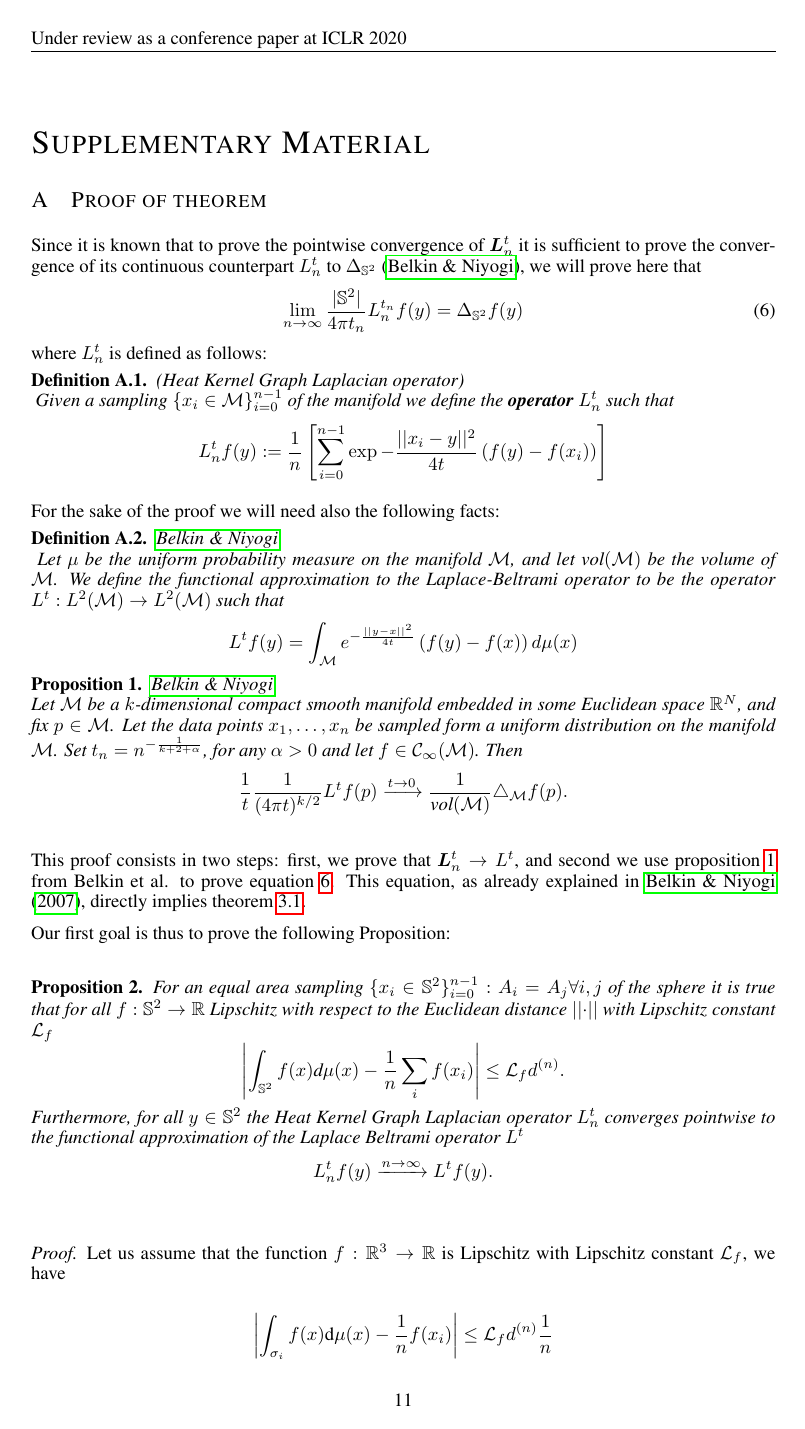
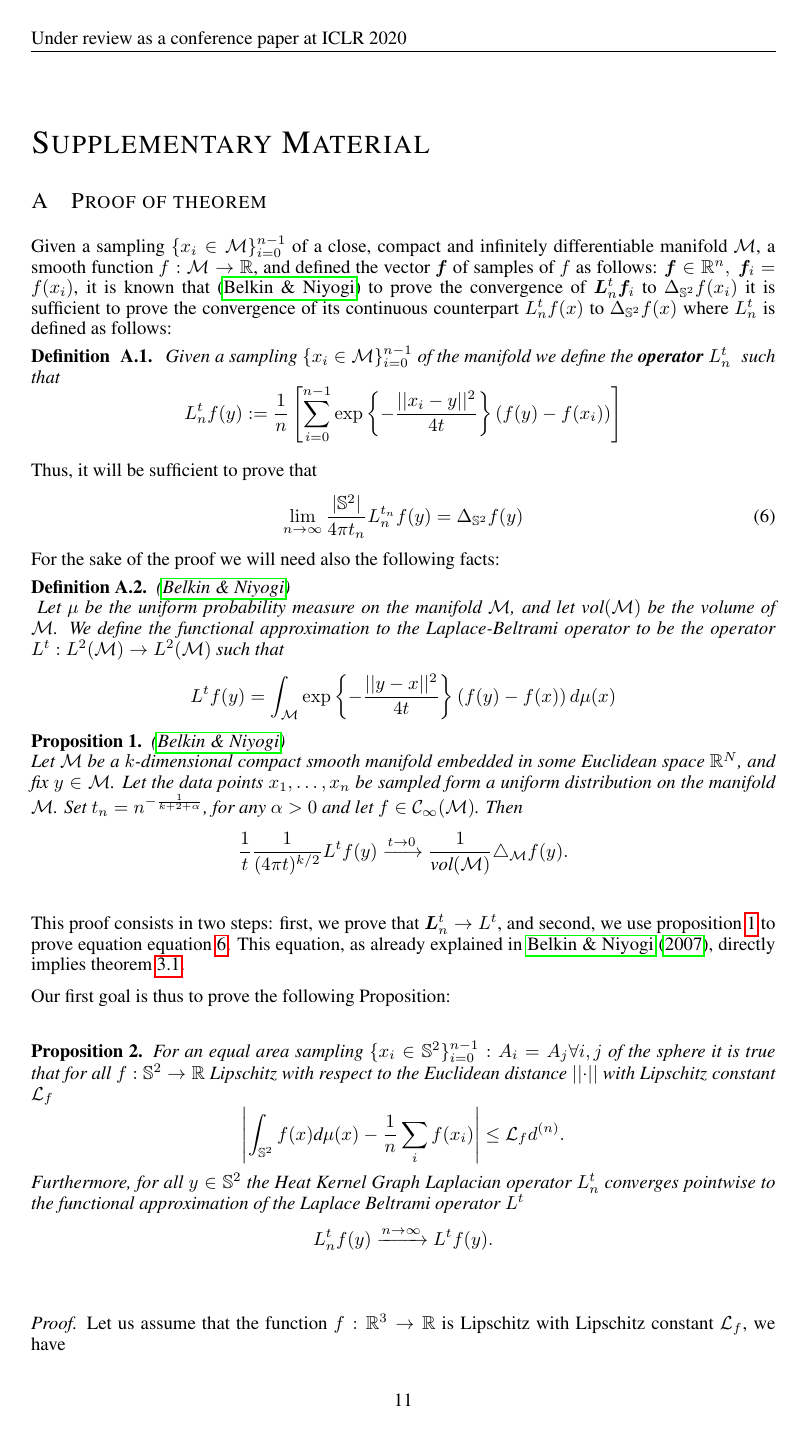
Before and after one commit to deepsphere/paper-deepsphere-iclr2020, a LaTeX paper (main.tex): page 11 of 19. Compiled offline with pdfLaTeX.

Commit message:
Updates from Overleaf

```diff
--- a/main.tex
+++ b/main.tex
@@ -504,30 +504,31 @@ Left blank for anonymity reason
 \appendix
 
 \section{Proof of theorem}
-Since it is known that to prove the pointwise convergence of $\b{L}_n^t$ it is sufficient to prove the convergence of its continuous counterpart $L_n^t$ to $\Delta_{\mathbb S^2}$ (\cite{belkin2005towards}), we will prove here that
+Given a sampling $\{x_i\in\mathcal M\}_{i=0}^{n-1}$ of a close, compact and infinitely differentiable manifold $\mathcal M$, a smooth function $f:\mathcal M \rightarrow \mathbb R$, and defined the vector $\b f$ of samples of $f$ as follows: $\b f\in \mathbb R^n,\ \b f_i = f(x_i)$, it is known that  (\cite{belkin2005towards}) to prove the convergence of $\b{L}_n^t \b f _i$ to $\Delta_{\mathbb S^2}f(x_i)$ it is sufficient to prove the convergence of its continuous counterpart $L_n^tf(x)$ to $\Delta_{\mathbb S^2}f(x)$
+where $L_n^t$ is defined as follows:
+\begin{definition}{}\\
+	\label{def:Heat Kernel Graph Laplacian operator}
+	\text{Given a sampling $\{x_i\in\mathcal M\}_{i=0}^{n-1}$ of the manifold we define the \textbf{operator} }$L_n^t$ such that
+	$$L_n^tf(y) := \frac{1}{n}\left[ \sum_{i=0}^{n-1} \exp \left\{ {-\frac{||x_i-y||^2}{4t}}\right\}\left(f(y)-f(x_i)\right)\right]$$
+\end{definition}
+Thus, it will be sufficient to prove that
 \begin{equation}\label{eq:continuous convergence}
  \lim_{n\to\infty} \frac{|\mathbb{S}^2|}{4\pi t_n} {L}_n^{t_n} f(y) =  \Delta_{\mathbb{S}^2}f(y)
 \end{equation}
-where $L_n^t$ is defined as follows:
-\begin{definition}{}(Heat Kernel Graph Laplacian operator)\\
-	\label{def:Heat Kernel Graph Laplacian operator}
-	\text{Given a sampling $\{x_i\in\mathcal M\}_{i=0}^{n-1}$ of the manifold we define the \textbf{operator} }$L_n^t$ such that
-	$$L_n^tf(y) := \frac{1}{n}\left[ \sum_{i=0}^{n-1} \exp{-\frac{||x_i-y||^2}{4t}}\left(f(y)-f(x_i)\right)\right]$$
-\end{definition}
 For the sake of the proof we will need also the following facts:
-\begin{definition}{} \cite{belkin2005towards}\\ \label{eq: my L^t} Let $\mu$ be the uniform probability measure on the manifold $\mathcal M$, and let $\text{vol}(\mathcal M)$ be the volume of $\mathcal M$. We define the functional approximation to the Laplace-Beltrami operator to be the operator $L^t: L^{2}(\mathcal{M}) \rightarrow L^{2}(\mathcal{M})$ such that
+\begin{definition}{} (\cite{belkin2005towards})\\ \label{eq: my L^t} Let $\mu$ be the uniform probability measure on the manifold $\mathcal M$, and let $\text{vol}(\mathcal M)$ be the volume of $\mathcal M$. We define the functional approximation to the Laplace-Beltrami operator to be the operator $L^t: L^{2}(\mathcal{M}) \rightarrow L^{2}(\mathcal{M})$ such that
 	\label{def:Functional approximation to the Laplace-Beltrami operator}
-	$$ L^tf(y) = \int_{\mathcal M}e^{-\frac{||y-x||^2}{4t}}\left(f(y)-f(x)\right)d\mu(x)$$
+	$$ L^tf(y) = \int_{\mathcal M}\exp\left\{-\frac{||y-x||^2}{4t}\right\}\left(f(y)-f(x)\right)d\mu(x)$$
 \end{definition}
 
-\begin{prop} \cite{belkin2005towards} \\
-Let $\mathcal M$ be a $k$-dimensional compact smooth manifold embedded in some Euclidean space $\mathbb R^N$, and fix $p\in\mathcal M$. Let the data points $x_1, \dots, x_n$ be sampled form a uniform distribution on the manifold $\mathcal M$. Set $t_n=n^{-\frac{1}{k+2+\alpha}}$, for any $\alpha>0$ and let $f\in\mathcal C_\infty(\mathcal M)$. Then
-	$$\frac{1}{t}\frac{1}{(4\pi t)^{k/2}} L^tf(p) \xrightarrow{t\to 0 } \frac{1}{\text{vol}(\mathcal M)}\triangle_{\mathcal M}f(p).$$
+\begin{prop} (\cite{belkin2005towards}) \\
+Let $\mathcal M$ be a $k$-dimensional compact smooth manifold embedded in some Euclidean space $\mathbb R^N$, and fix $y\in\mathcal M$. Let the data points $x_1, \dots, x_n$ be sampled form a uniform distribution on the manifold $\mathcal M$. Set $t_n=n^{-\frac{1}{k+2+\alpha}}$, for any $\alpha>0$ and let $f\in\mathcal C_\infty(\mathcal M)$. Then
+	$$\frac{1}{t}\frac{1}{(4\pi t)^{k/2}} L^tf(y) \xrightarrow{t\to 0 } \frac{1}{\text{vol}(\mathcal M)}\triangle_{\mathcal M}f(y).$$
 	\label{prop:3}
 \end{prop}
 
 % brief introduction:
-This proof consists in two steps: first, we prove that $\b L_n^t \rightarrow L^t$, and second we use proposition \ref{prop:3} from Belkin et al. to prove equation \ref{eq:continuous convergence}. This equation, as already explained in \cite{belkin2007convergence}, directly implies theorem \ref{theo:pointwise convergence for a regular sampling}.
+This proof consists in two steps: first, we prove that $\b L_n^t \rightarrow L^t$, and second, we use proposition \ref{prop:3} to prove equation \eqref{eq:continuous convergence}. This equation, as already explained in \cite{belkin2007convergence}, directly implies theorem \ref{theo:pointwise convergence for a regular sampling}.
 
 Our first goal is thus to prove the following Proposition:
 \vspace{0.5cm}
```
